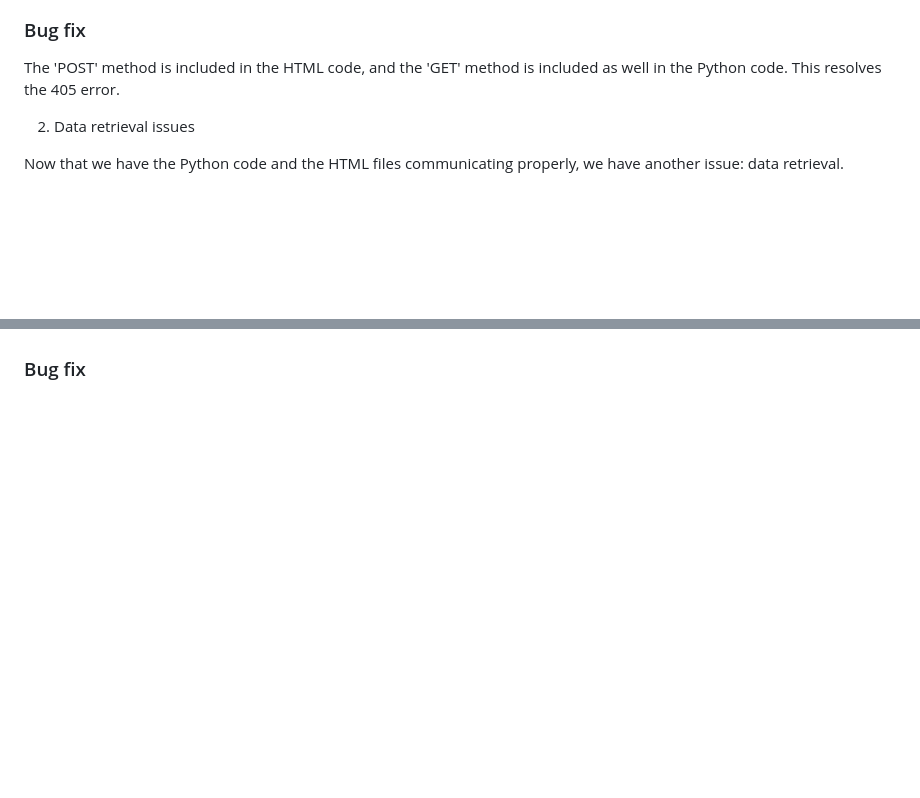
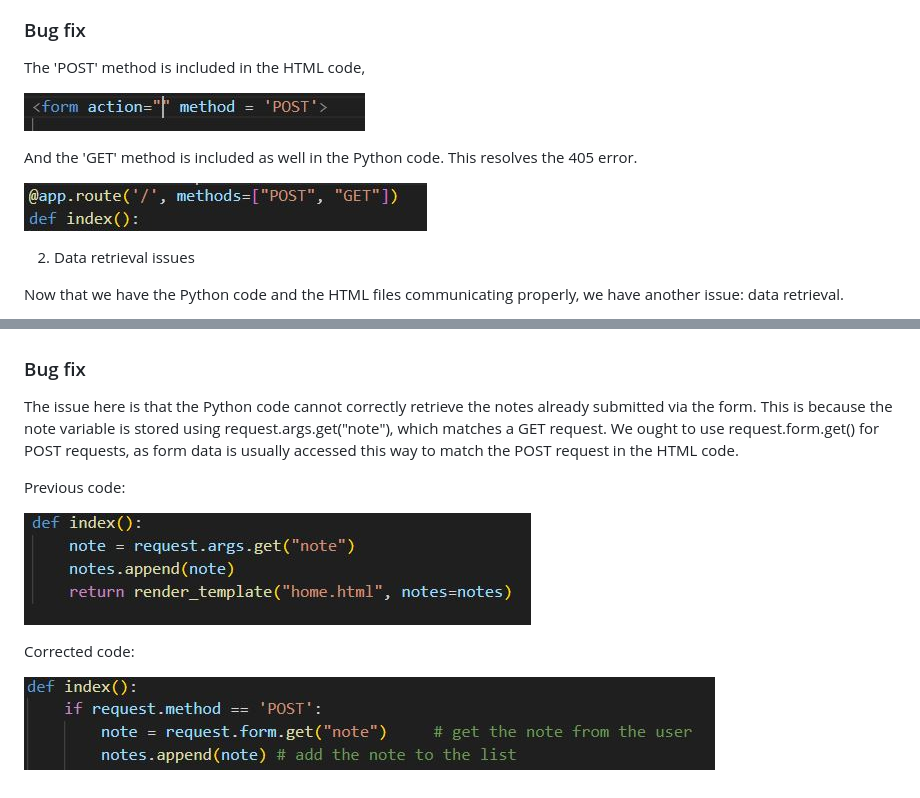
Before and after one commit to HannahIgboke/Code-Refactoring-and-Bug-Fixing-for-Scribble, a Markdown page: README.md, 2 parts joined by grey strips. GitHub-like rendering; blank space fills up the shorter version.

```diff
--- a/README.md
+++ b/README.md
@@ -71,7 +71,14 @@ The HTML code contains no corresponding method, which sets it to the default met
 
 ### Bug fix
 
-The 'POST' method is included in the HTML code, and the 'GET' method is included as well in the Python code. This resolves the 405 error.
+The 'POST' method is included in the HTML code,
+
+![Bug fix - html](https://github.com/HannahIgboke/Code-Refactoring-and-Bug-Fixing-for-Scribble/blob/main/Files/Images/Bug%203.JPG)
+
+
+And the 'GET' method is included as well in the Python code. This resolves the 405 error.
+
+![Bug fix - python](https://github.com/HannahIgboke/Code-Refactoring-and-Bug-Fixing-for-Scribble/blob/main/Files/Images/Bug%20fix%201%20-%20python.JPG)
 
 
 2. Data retrieval issues
@@ -83,3 +90,14 @@ Here, after entering a note, the user cannot see his or her notes as the applica
 ![2nd error](https://github.com/HannahIgboke/Code-Refactoring-and-Bug-Fixing-for-Scribble/blob/main/Files/Images/2nd%20error.JPG)
 
 ### Bug fix
+
+The issue here is that the Python code cannot correctly retrieve the notes already submitted via the form. This is because the note variable is stored using request.args.get("note"), which matches a GET request. We ought to use request.form.get() for POST requests, as form data is usually accessed this way to match the POST request in the HTML code.
+
+Previous code:
+
+![Bug 2](https://github.com/HannahIgboke/Code-Refactoring-and-Bug-Fixing-for-Scribble/blob/main/Files/Images/Bug%202%20-%20python.JPG)
+
+
+Corrected code:
+
+![Bug fix 2](https://github.com/HannahIgboke/Code-Refactoring-and-Bug-Fixing-for-Scribble/blob/main/Files/Images/Bug%20fix%202.JPG)
```
